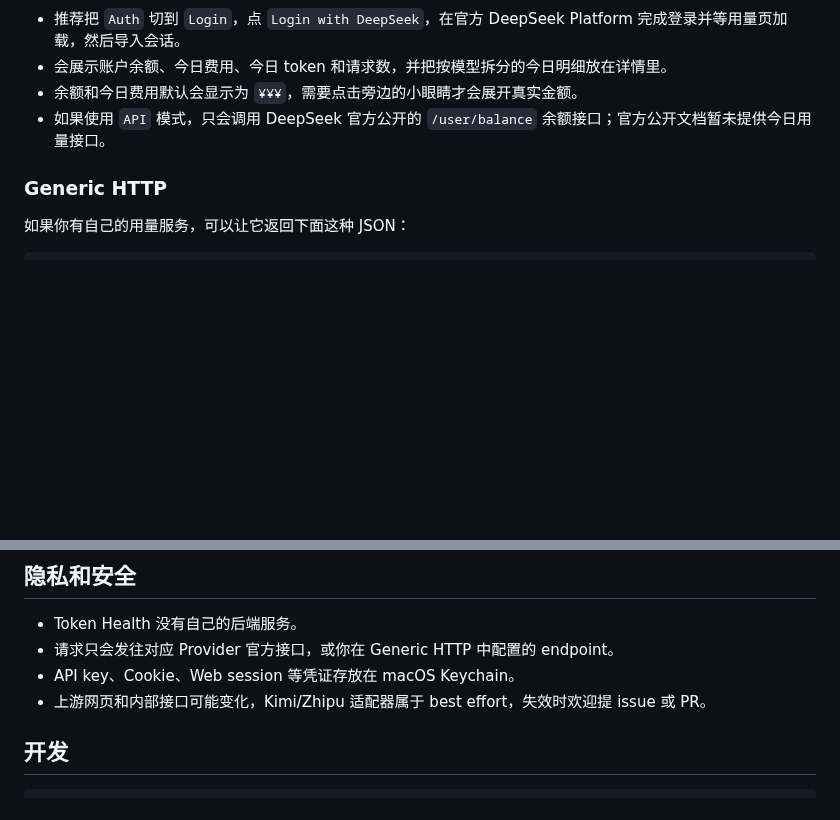
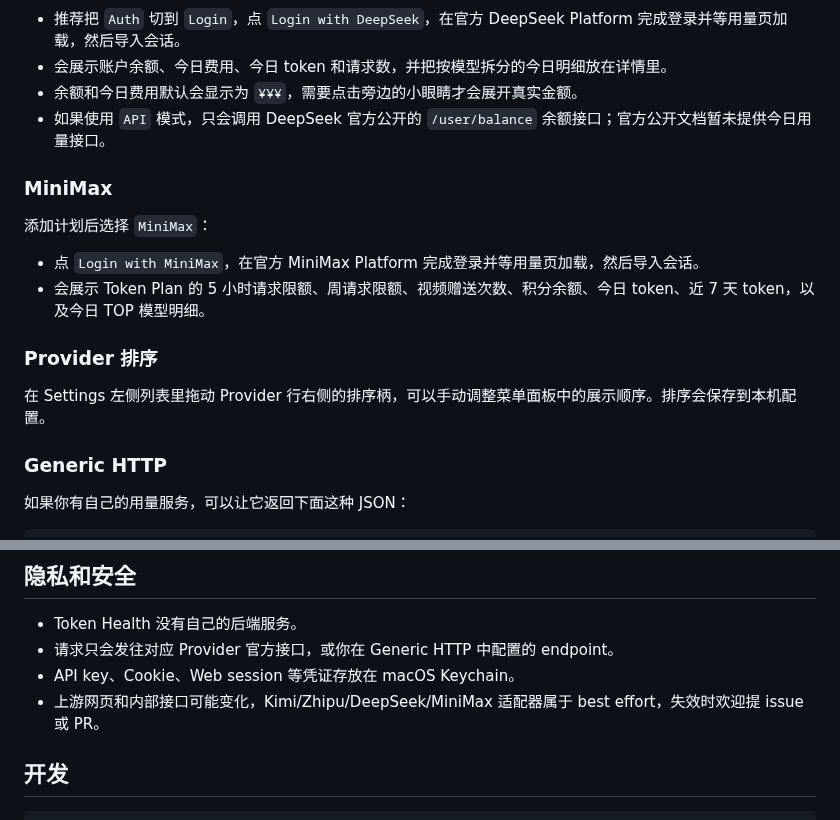
Before and after one commit to IMBlues/token-health, a Markdown page: README.md, 2 parts joined by grey strips. GitHub-like rendering; blank space fills up the shorter version.

```diff
--- a/README.md
+++ b/README.md
@@ -83,6 +86,17 @@ bash scripts/build-dmg.sh
 - 余额和今日费用默认会显示为 `¥¥¥`，需要点击旁边的小眼睛才会展开真实金额。
 - 如果使用 `API` 模式，只会调用 DeepSeek 官方公开的 `/user/balance` 余额接口；官方公开文档暂未提供今日用量接口。
 
+### MiniMax
+
+添加计划后选择 `MiniMax`：
+
+- 点 `Login with MiniMax`，在官方 MiniMax Platform 完成登录并等用量页加载，然后导入会话。
+- 会展示 Token Plan 的 5 小时请求限额、周请求限额、视频赠送次数、积分余额、今日 token、近 7 天 token，以及今日 TOP 模型明细。
+
+### Provider 排序
+
+在 Settings 左侧列表里拖动 Provider 行右侧的排序柄，可以手动调整菜单面板中的展示顺序。排序会保存到本机配置。
+
 ### Generic HTTP
 
 如果你有自己的用量服务，可以让它返回下面这种 JSON：
@@ -109,7 +123,7 @@ bash scripts/build-dmg.sh
 - Token Health 没有自己的后端服务。
 - 请求只会发往对应 Provider 官方接口，或你在 Generic HTTP 中配置的 endpoint。
 - API key、Cookie、Web session 等凭证存放在 macOS Keychain。
-- 上游网页和内部接口可能变化，Kimi/Zhipu 适配器属于 best effort，失效时欢迎提 issue 或 PR。
+- 上游网页和内部接口可能变化，Kimi/Zhipu/DeepSeek/MiniMax 适配器属于 best effort，失效时欢迎提 issue 或 PR。
 
 ## 开发
 
```
Also changed, not shown: other parts of README.md (+6 -3 lines), docs/images/token-health-menu.png, 10 other files.
